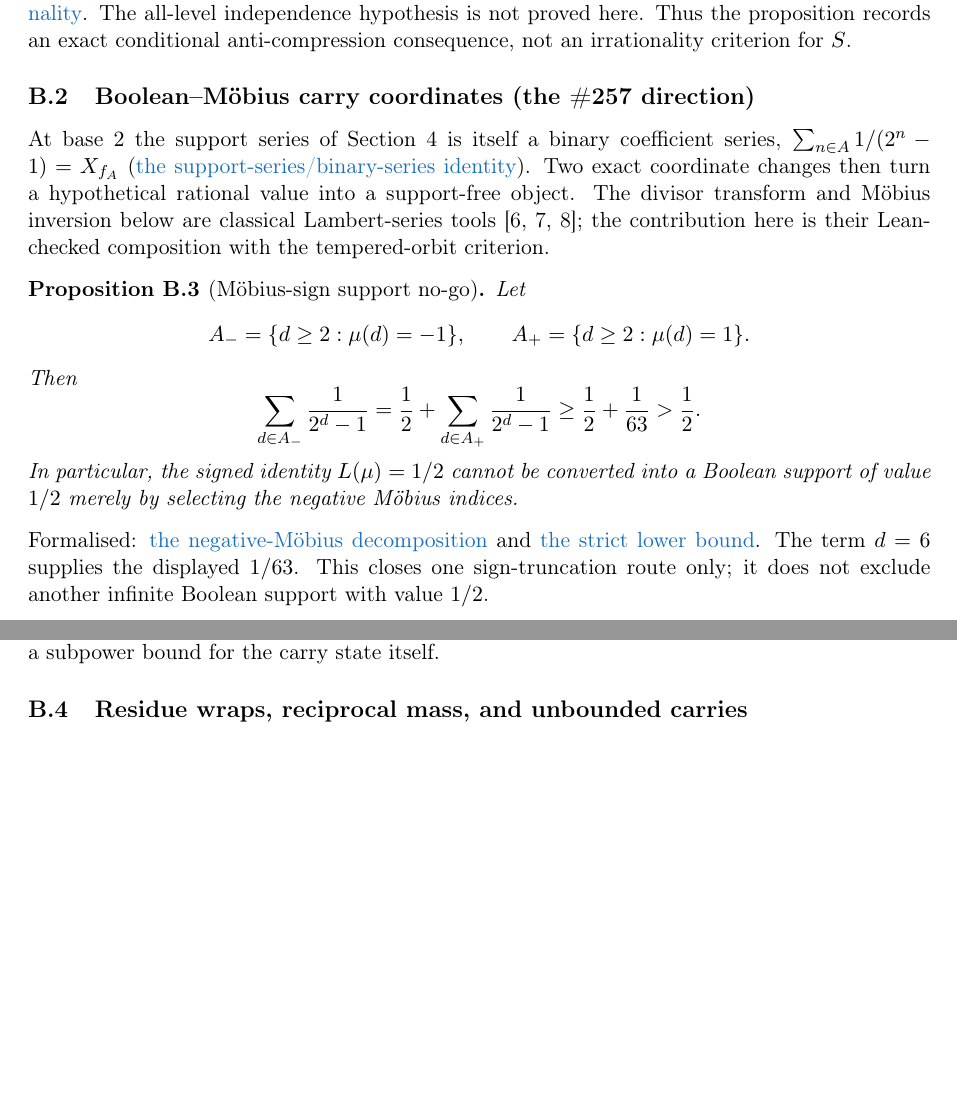
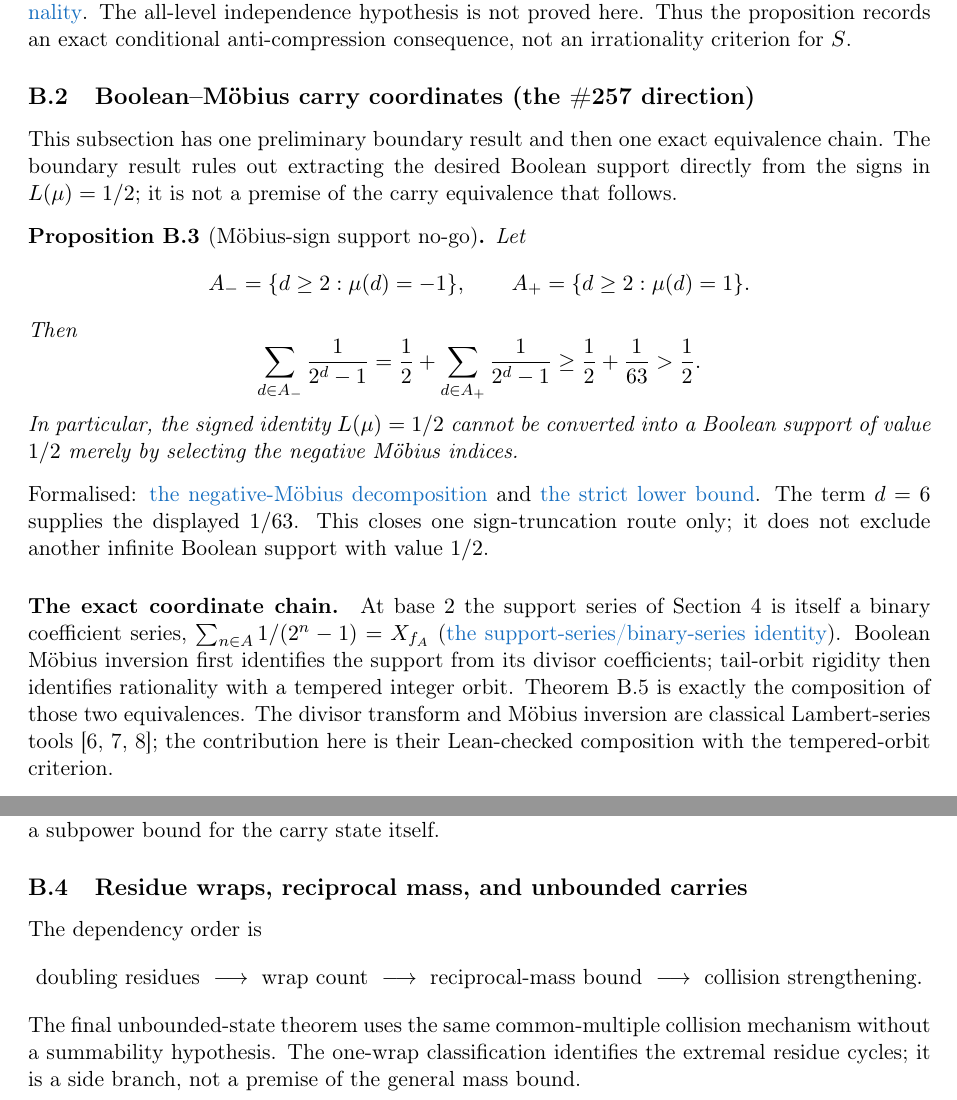
Before and after one commit to wcook04/plectis-lean-erdos249-257, a LaTeX paper (paper/erdos249-257-main-paper.tex): two parts of pages 27 and 28 of 41, joined at a grey line, cut so that both start at the same text, the shorter picture padded with empty space. Compiled offline with pdfLaTeX.

Commit message:
Expose the appendix dependency structure

```diff
--- a/paper/erdos249-257-main-paper.tex
+++ b/paper/erdos249-257-main-paper.tex
@@ -2794,14 +2809,10 @@ irrationality criterion for $S$.
 
 \subsection{Boolean--M\"obius carry coordinates (the \#257 direction)}
 
-At base $2$ the support series of Section~\ref{sec:eb} is itself a binary
-coefficient series, $\sum_{n\in A}1/(2^n-1)=X_{f_A}$
-(\lword{BooleanMobiusCarry.lean}{376}{erdosSupportSeries_two_eq_binaryCoeffSeries}{the support-series/binary-series identity}).
-Two exact coordinate changes then turn a hypothetical rational value into a
-support-free object. The divisor transform and M\"obius inversion below are
-classical Lambert-series tools~\cite{apostol,merca2017,mercaschmidt}; the
-contribution here is their Lean-checked composition with the tempered-orbit
-criterion.
+This subsection has one preliminary boundary result and then one exact
+equivalence chain.  The boundary result rules out extracting the desired
+Boolean support directly from the signs in \(L(\mu)=1/2\); it is not a premise
+of the carry equivalence that follows.
 
 \begin{proposition}[M\"obius-sign support no-go]\label{res:mobiussignnogo}
 Let
@@ -2826,6 +2837,18 @@ and
 The term \(d=6\) supplies the displayed \(1/63\).  This closes one
 sign-truncation route only; it does not exclude another infinite Boolean
 support with value \(1/2\).
+
+\paragraph{The exact coordinate chain.}
+At base $2$ the support series of Section~\ref{sec:eb} is itself a binary
+coefficient series, $\sum_{n\in A}1/(2^n-1)=X_{f_A}$
+(\lword{BooleanMobiusCarry.lean}{376}{erdosSupportSeries_two_eq_binaryCoeffSeries}{the support-series/binary-series identity}).
+Boolean M\"obius inversion first identifies the support from its divisor
+coefficients; tail-orbit rigidity then identifies rationality with a tempered
+integer orbit.  Theorem~\ref{res:carrycert} is exactly the composition of
+those two equivalences.  The divisor transform and M\"obius inversion are
+classical Lambert-series tools~\cite{apostol,merca2017,mercaschmidt}; the
+contribution here is their Lean-checked composition with the tempered-orbit
+criterion.
 
 \begin{proposition}[Boolean M\"obius inversion, both directions]\label{res:boolmob}
 On positive integers, $f_A=\mathbf 1_A*\zeta$ and $\mu*f_A=\mathbf 1_A$, where
@@ -2921,6 +2944,17 @@ after $\varepsilon$ gives the theorem. This controls gaps in divisor coverage;
 it does not assert a subpower bound for the carry state itself.
 
 \subsection{Residue wraps, reciprocal mass, and unbounded carries}
+
+The dependency order is
+\[
+\text{doubling residues}\ \longrightarrow\ \text{wrap count}\
+\longrightarrow\ \text{reciprocal-mass bound}\
+\longrightarrow\ \text{collision strengthening}.
+\]
+The final unbounded-state theorem uses the same common-multiple collision
+mechanism without a summability hypothesis.  The one-wrap classification
+identifies the extremal residue cycles; it is a side branch, not a premise of
+the general mass bound.
 
 Suppose now the support series equals $p/(2^c v)$ with $v$ odd and $A$
 containing a positive element.  Let $U$ be the unshifted tempered orbit of
```
Also changed, not shown: erdos249-257-main-paper.pdf, paper/erdos249-257-main-paper.tex (15 more changed lines), 5 other files.
